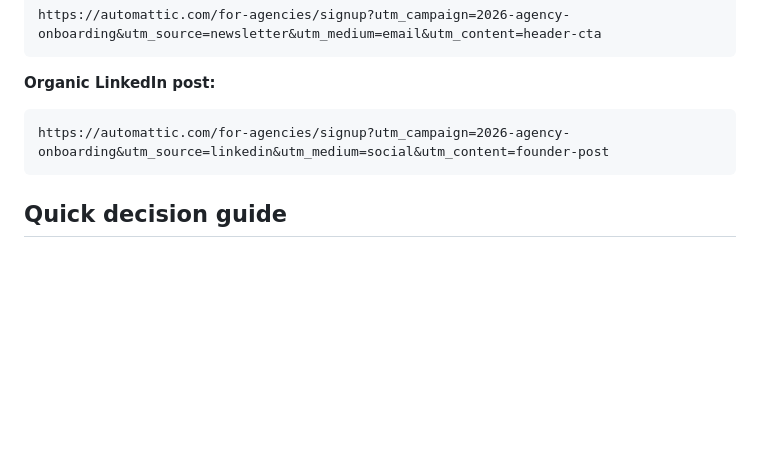
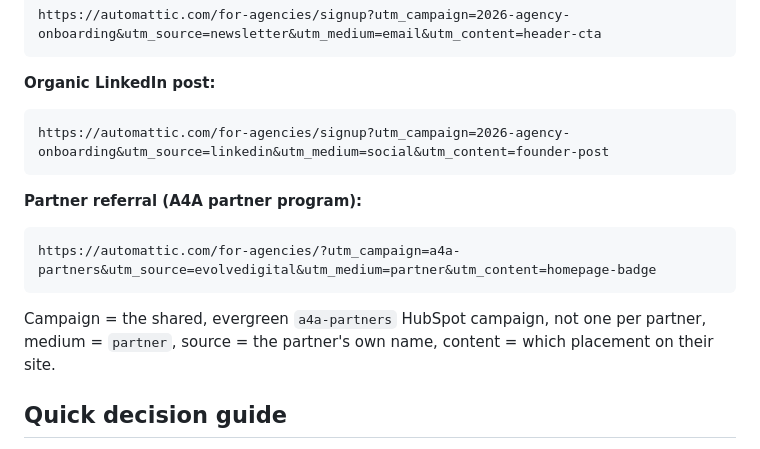
Before and after one commit to katiebethbrown/a4a-utm-link-builder, a Markdown page: utm-naming-standard.md, the part around the change. Drawn GitHub-style; blank space fills up the shorter version.

Commit message:
Add partner referral worked example
Documents the a4a-partners evergreen campaign convention: one shared
HubSpot campaign across all partners, medium=partner, source=partner name.

````diff
--- a/utm-naming-standard.md
+++ b/utm-naming-standard.md
@@ -86,6 +86,14 @@ https://automattic.com/for-agencies/signup?utm_campaign=2026-agency-onboarding&u
 https://automattic.com/for-agencies/signup?utm_campaign=2026-agency-onboarding&utm_source=linkedin&utm_medium=social&utm_content=founder-post
 ```
 
+**Partner referral (A4A partner program):**
+
+```
+https://automattic.com/for-agencies/?utm_campaign=a4a-partners&utm_source=evolvedigital&utm_medium=partner&utm_content=homepage-badge
+```
+
+Campaign = the shared, evergreen `a4a-partners` HubSpot campaign, not one per partner, medium = `partner`, source = the partner's own name, content = which placement on their site.
+
 ## Quick decision guide
 
 - **What channel is this?** → that is your `medium` (from the fixed list).
````
